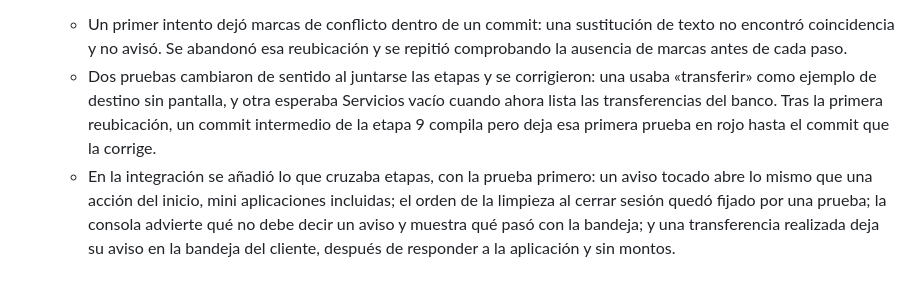
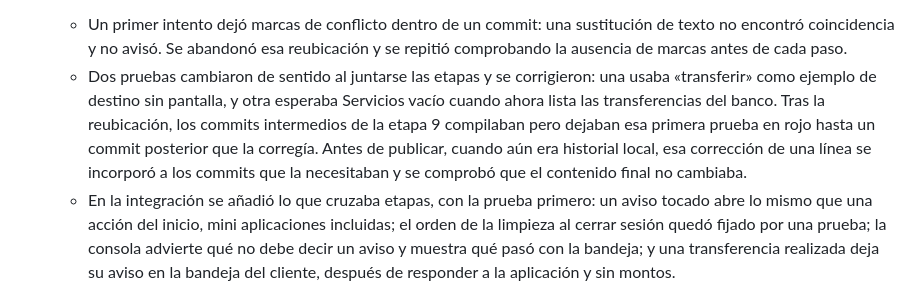
Before and after one commit to hveitia/flutter_senior_dev_challenge_bi, a Markdown page: docs/ia/registro-uso-ia.md, the part around the change. GitHub-like rendering.

Commit message:
docs: say how the intermediate red test after the integration was repaired before publishing

```diff
--- a/docs/ia/registro-uso-ia.md
+++ b/docs/ia/registro-uso-ia.md
@@ -192,7 +192,7 @@ El autor dirige y decide; la IA propone y ejecuta. Toda decisión de arquitectur
   - Sin verificar: nada se ejecutó en un dispositivo. La vista web real, la intercepción de marcos y de envíos de formulario, el borrado de sus datos y la apertura del navegador solo están cubiertos por pruebas de lo que los rodea. En iOS el borrado no cubre todo el almacenamiento.
 - **Integración de las etapas 8, 9 y 10.** Las tres se construyeron en paralelo, cada una en su copia de trabajo, y se integraron una tras otra reubicando sus commits sobre `main`, sin commits de fusión. Los conflictos estaban donde las tres añadían líneas: las reglas de Firestore, el enrutador, la composición, las dependencias de prueba, los manifiestos de Android y los miembros del workspace. Se resolvieron conservando lo de cada etapa.
   - Un primer intento dejó marcas de conflicto dentro de un commit: una sustitución de texto no encontró coincidencia y no avisó. Se abandonó esa reubicación y se repitió comprobando la ausencia de marcas antes de cada paso.
-  - Dos pruebas cambiaron de sentido al juntarse las etapas y se corrigieron: una usaba «transferir» como ejemplo de destino sin pantalla, y otra esperaba Servicios vacío cuando ahora lista las transferencias del banco. Tras la primera reubicación, un commit intermedio de la etapa 9 compila pero deja esa primera prueba en rojo hasta el commit que la corrige.
+  - Dos pruebas cambiaron de sentido al juntarse las etapas y se corrigieron: una usaba «transferir» como ejemplo de destino sin pantalla, y otra esperaba Servicios vacío cuando ahora lista las transferencias del banco. Tras la reubicación, los commits intermedios de la etapa 9 compilaban pero dejaban esa primera prueba en rojo hasta un commit posterior que la corregía. Antes de publicar, cuando aún era historial local, esa corrección de una línea se incorporó a los commits que la necesitaban y se comprobó que el contenido final no cambiaba.
   - En la integración se añadió lo que cruzaba etapas, con la prueba primero: un aviso tocado abre lo mismo que una acción del inicio, mini aplicaciones incluidas; el orden de la limpieza al cerrar sesión quedó fijado por una prueba; la consola advierte qué no debe decir un aviso y muestra qué pasó con la bandeja; y una transferencia realizada deja su aviso en la bandeja del cliente, después de responder a la aplicación y sin montos.
 
 ## Impacto por etapa
```
